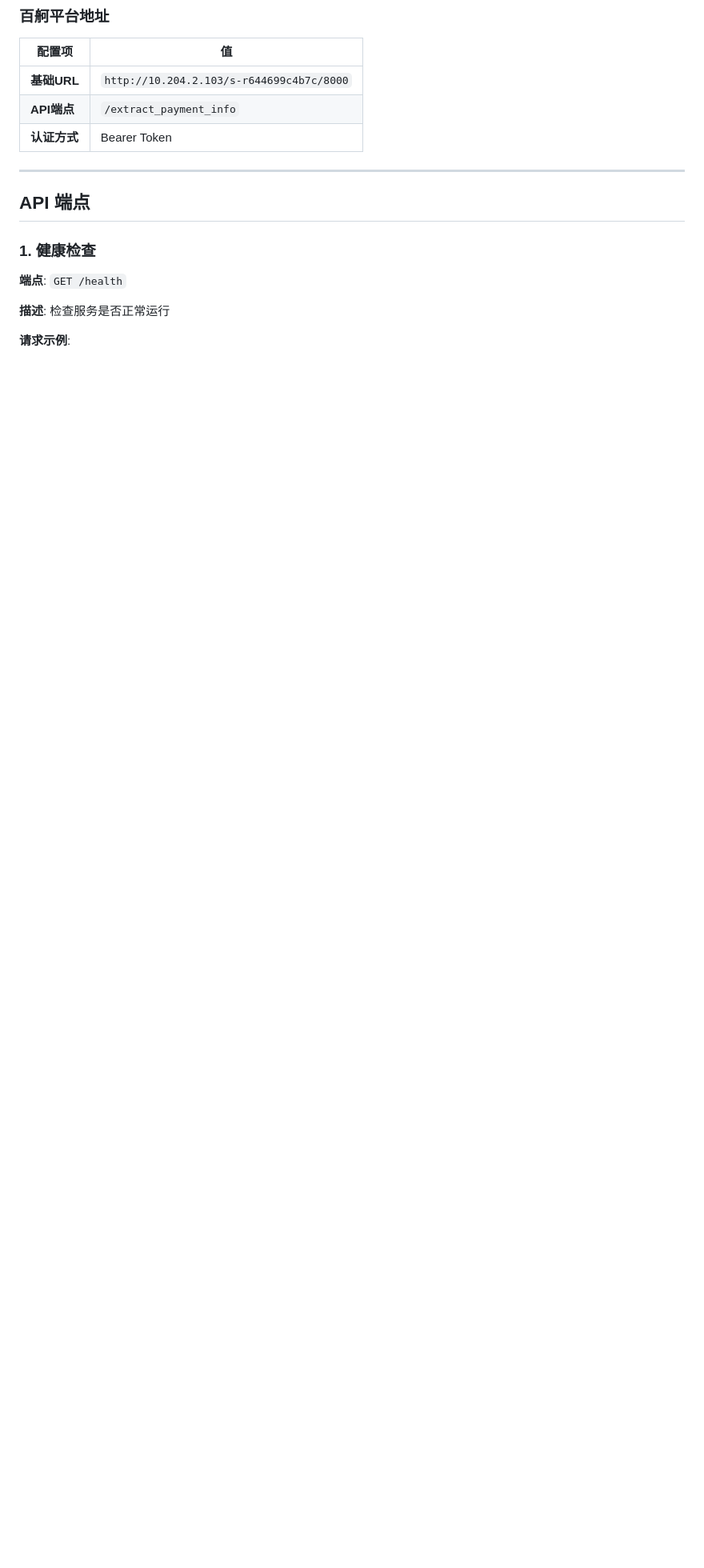
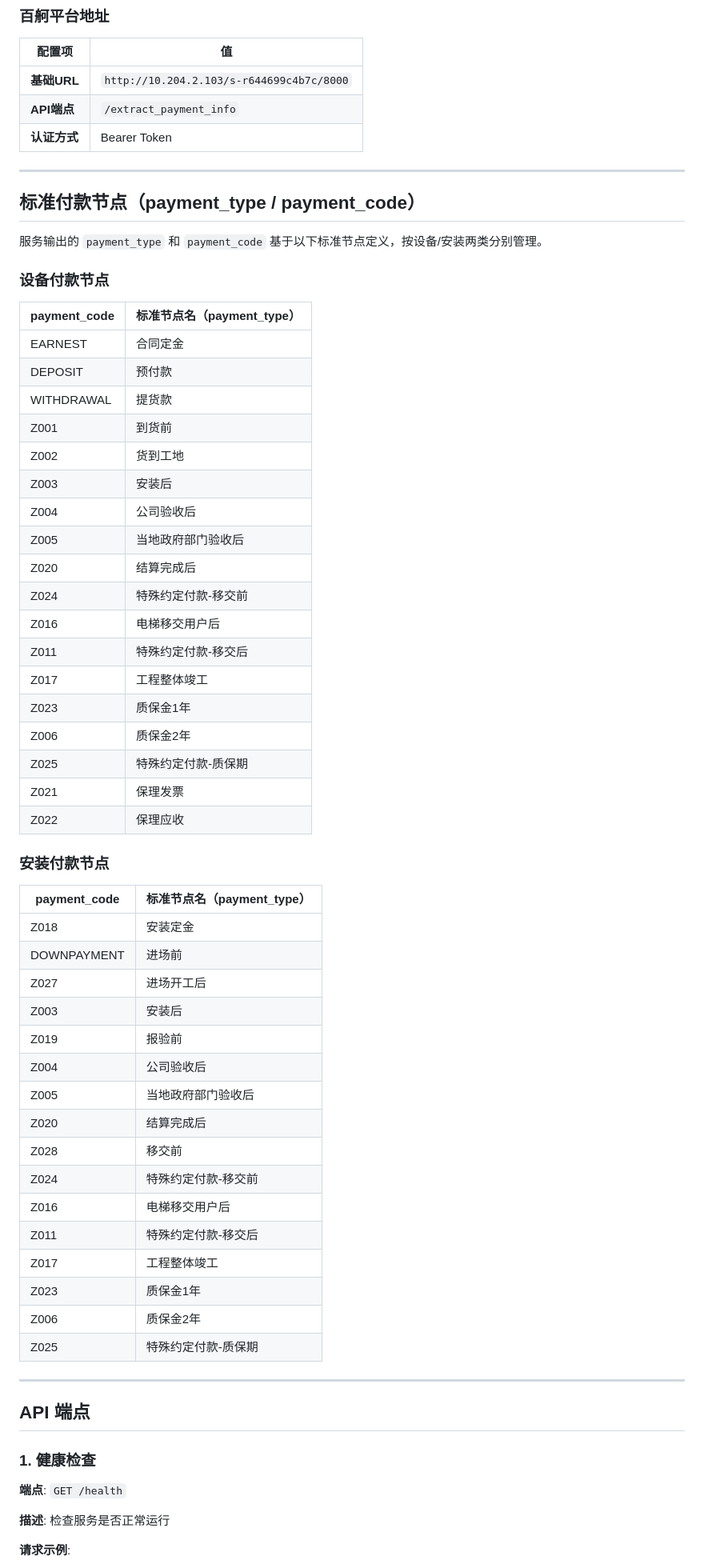
Before and after one commit to SMEC-WUZongzhen/clause_info_extraction, a Markdown page: service2_payment_extractor/SERVICE2_API.md, the part around one of its changes. Shown at 80% size. GitHub-like rendering; blank space fills up the shorter version.

```diff
--- a/service2_payment_extractor/SERVICE2_API.md
+++ b/service2_payment_extractor/SERVICE2_API.md
@@ -15,6 +15,56 @@
 | **基础URL** | `http://10.204.2.103/s-r644699c4b7c/8000` |
 | **API端点** | `/extract_payment_info` |
 | **认证方式** | Bearer Token |
+
+---
+
+## 标准付款节点（payment_type / payment_code）
+
+服务输出的 `payment_type` 和 `payment_code` 基于以下标准节点定义，按设备/安装两类分别管理。
+
+### 设备付款节点
+
+| payment_code | 标准节点名（payment_type） |
+|---|---|
+| EARNEST | 合同定金 |
+| DEPOSIT | 预付款 |
+| WITHDRAWAL | 提货款 |
+| Z001 | 到货前 |
+| Z002 | 货到工地 |
+| Z003 | 安装后 |
+| Z004 | 公司验收后 |
+| Z005 | 当地政府部门验收后 |
+| Z020 | 结算完成后 |
+| Z024 | 特殊约定付款-移交前 |
+| Z016 | 电梯移交用户后 |
+| Z011 | 特殊约定付款-移交后 |
+| Z017 | 工程整体竣工 |
+| Z023 | 质保金1年 |
+| Z006 | 质保金2年 |
+| Z025 | 特殊约定付款-质保期 |
+| Z021 | 保理发票 |
+| Z022 | 保理应收 |
+
+### 安装付款节点
+
+| payment_code | 标准节点名（payment_type） |
+|---|---|
+| Z018 | 安装定金 |
+| DOWNPAYMENT | 进场前 |
+| Z027 | 进场开工后 |
+| Z003 | 安装后 |
+| Z019 | 报验前 |
+| Z004 | 公司验收后 |
+| Z005 | 当地政府部门验收后 |
+| Z020 | 结算完成后 |
+| Z028 | 移交前 |
+| Z024 | 特殊约定付款-移交前 |
+| Z016 | 电梯移交用户后 |
+| Z011 | 特殊约定付款-移交后 |
+| Z017 | 工程整体竣工 |
+| Z023 | 质保金1年 |
+| Z006 | 质保金2年 |
+| Z025 | 特殊约定付款-质保期 |
 
 ---
 
```
Also changed, not shown: other parts of service2_payment_extractor/SERVICE2_API.md (+5 -49 lines).
